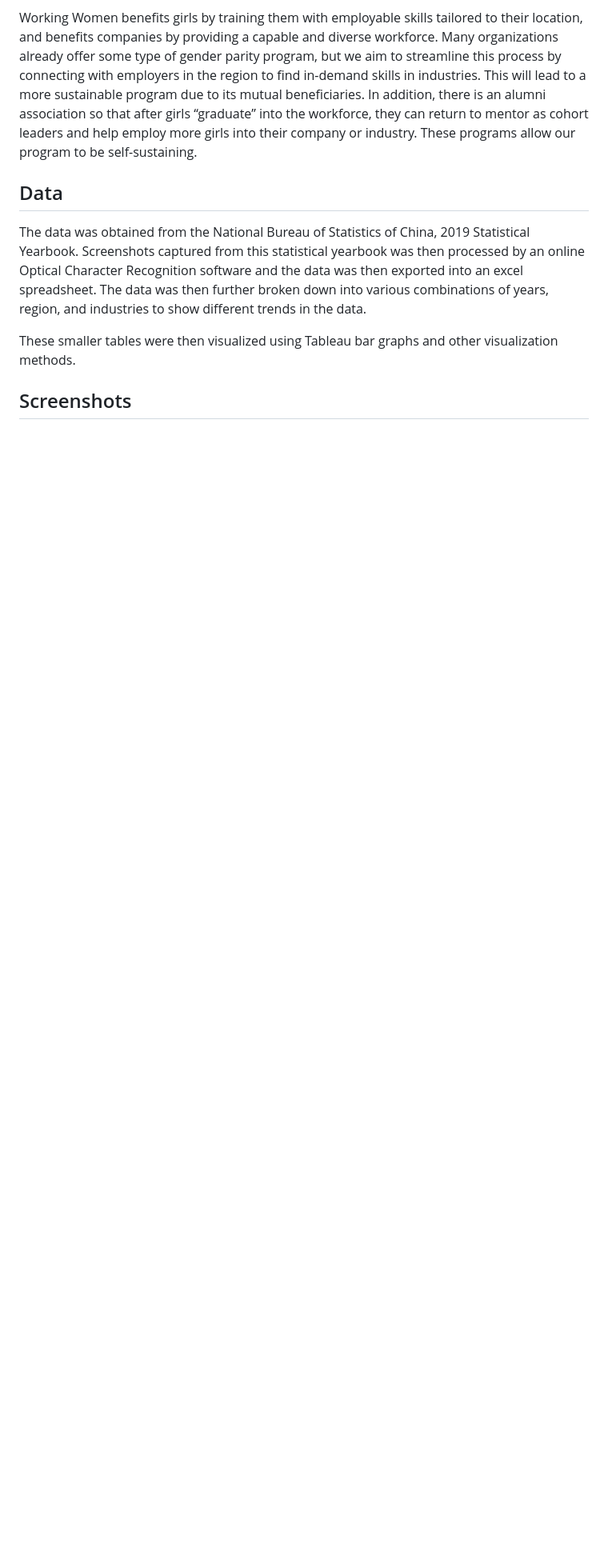
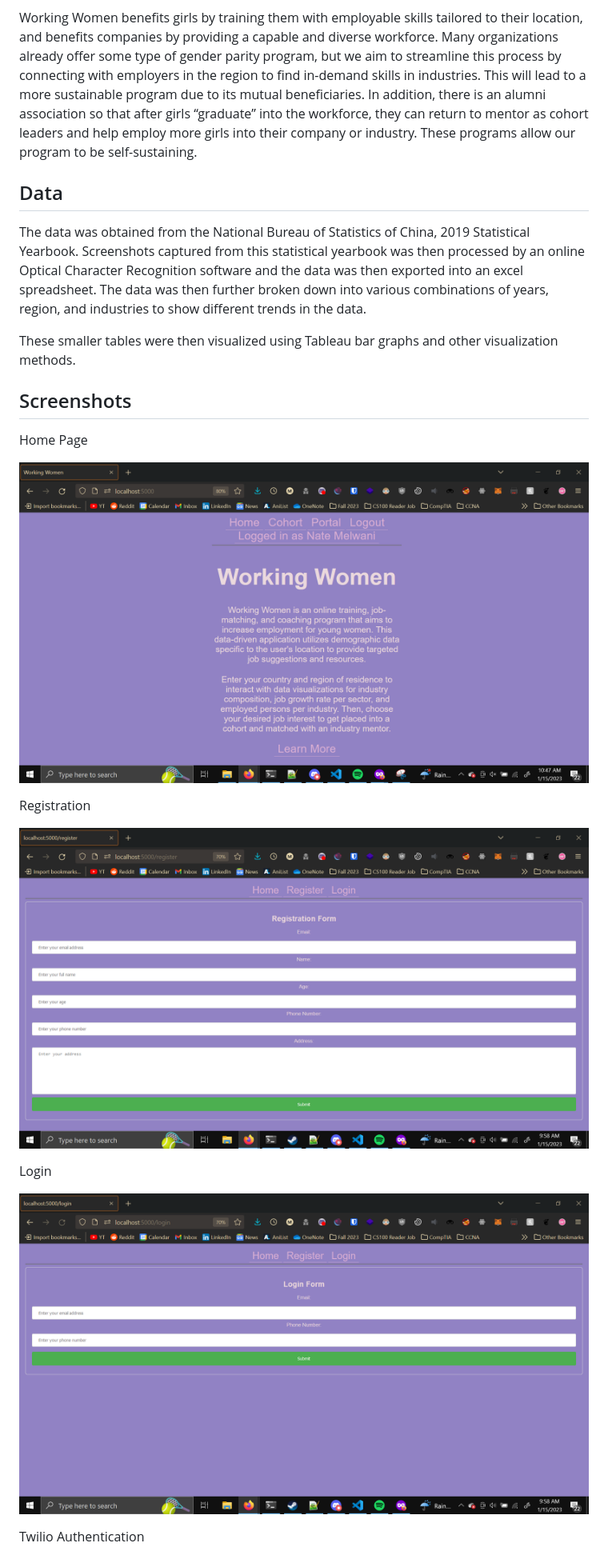
Before and after one commit to NateM135/rosehack_2023, a Markdown page: README.md, the part around one of its changes. Shown at 80% size. GitHub-like rendering; blank space fills up the shorter version.

```diff
--- a/README.md
+++ b/README.md
@@ -19,3 +19,18 @@ The data was obtained from the National Bureau of Statistics of China, 2019 Stat
 These smaller tables were then visualized using Tableau bar graphs and other visualization methods.
 
 ## Screenshots
+
+Home Page
+
+![Alt text](/screenshots/home_page.png)
+
+Registration
+
+![Alt text](/screenshots/registration.png)
+
+Login
+
+![Alt text](/screenshots/login.png)
+
+Twilio Authentication
+
```
Also changed, not shown: other parts of README.md (+9 -0 lines).
